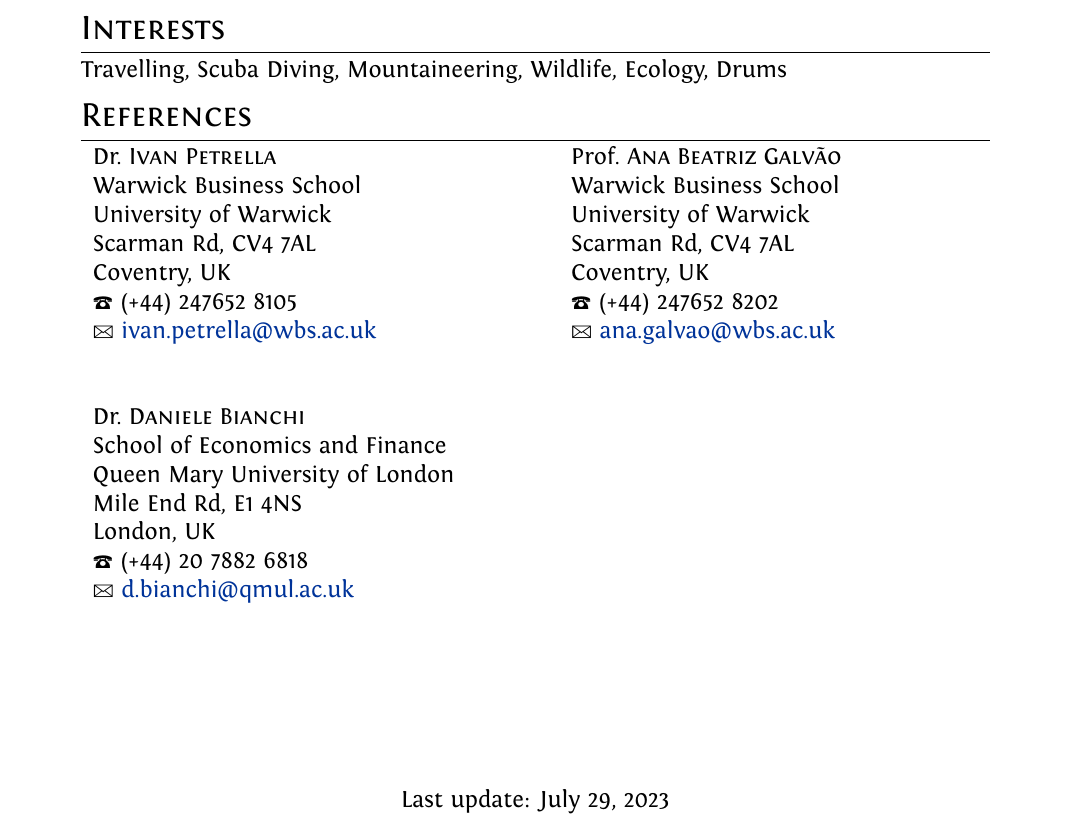
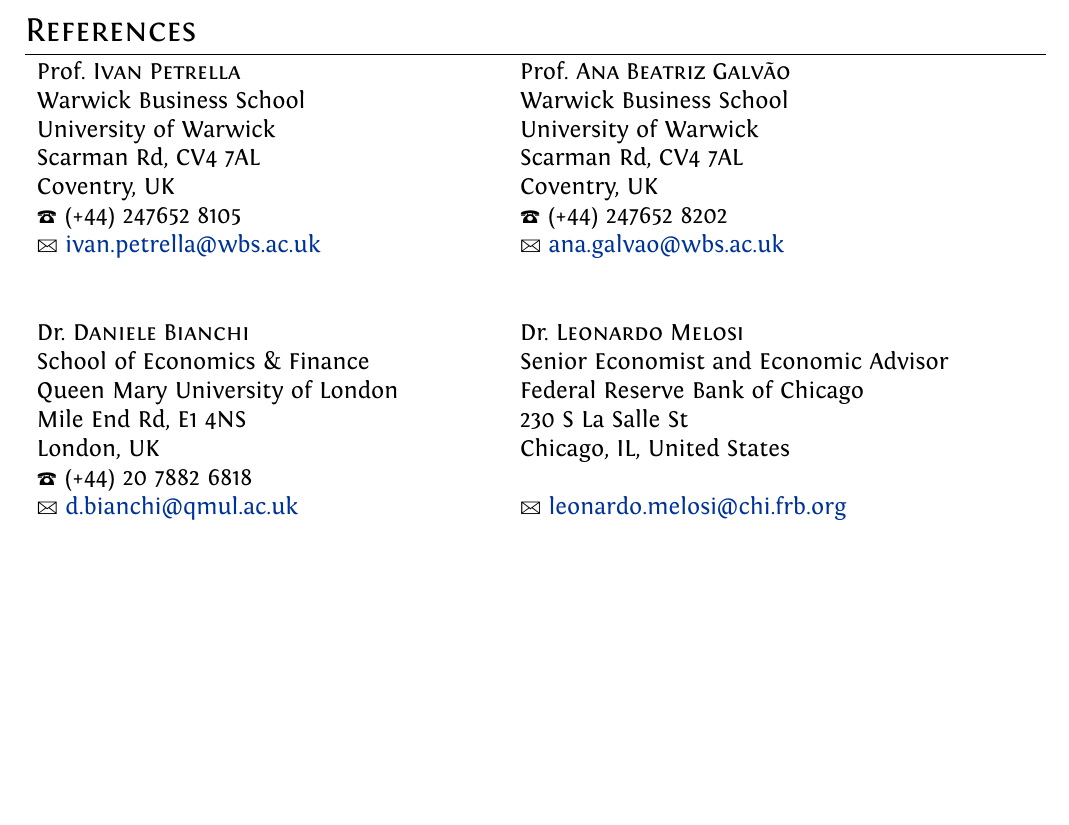
Before and after one commit to andreadepolis/MyCV, a LaTeX CV (cv.tex): part of page 3 of 3, cut at the place of the change, the shorter picture padded with empty space. Compiled offline with XeLaTeX.

Commit message:
Updates from Overleaf

```diff
--- a/cv.tex
+++ b/cv.tex
@@ -1,22 +1,23 @@
 \documentclass[a4paper,12pt]{article}
-
 \usepackage{marvosym}
 \usepackage{fontspec}
 \usepackage{xunicode,xltxtra,url,parskip}
 \RequirePackage{color,graphicx}
 \usepackage[usenames,dvipsnames]{xcolor}
-\usepackage[big]{layaureo} 				\usepackage{supertabular}
+\usepackage[big]{layaureo}
+\usepackage{supertabular}
 \usepackage{titlesec}
 \usepackage{verbatim}
 \usepackage{longtable}
 \usepackage{nth}
 \usepackage{multicol}
+\usepackage{longtable}
 \usepackage{hyperref}
 \usepackage{ragged2e}
 \definecolor{linkcolour}{rgb}{0,0.2,0.6}
 \hypersetup{colorlinks,breaklinks,urlcolor=linkcolour, linkcolor=linkcolour}
 
-
+\geometry{lmargin=1.5cm, rmargin=1.5cm}
 \defaultfontfeatures{Mapping=tex-text}
 \setmainfont[
 SmallCapsFont = Fontin-SmallCaps.otf,
@@ -144,13 +165,13 @@
 
 \section{Languages}
 \textsc{Italian} (native), \textsc{English} (fluent), \textsc{Spanish} (intermediate), \textsc{French} (basic)
-\section{Interests}
-Travelling, Scuba Diving, Mountaineering, Wildlife, Ecology, Drums
+%\section{Interests}
+%Travelling, Scuba Diving, Mountaineering, Wildlife, Ecology, Drums
 \section{References}
 
 \begin{tabular}{ll}
-\begin{minipage}[t]{0.5\textwidth}
-Dr.\ \sc{Ivan Petrella}\\
+\begin{minipage}[t]{0.45\textwidth}
+Prof.\ \sc{Ivan Petrella}\\
 \normalfont Warwick Business School\\
 \normalfont University of Warwick\\
 \normalfont Scarman Rd, CV4 7AL\\
@@ -169,64 +190,26 @@
 \Letter\ \href{mailto:ana.galvao@wbs.ac.uk}{\normalfont ana.galvao@wbs.ac.uk}
 \end{minipage}
 \\[10em]
-\begin{minipage}[t]{0.5\textwidth}
+\begin{minipage}[t]{0.45\textwidth}
 Dr.\ \sc{Daniele Bianchi} \\
-\normalfont School of Economics and Finance \\
+\normalfont School of Economics \& Finance \\
 \normalfont Queen Mary University of London\\
 \normalfont Mile End Rd, E1 4NS\\
 London, UK\\
 \Telefon\ (+44) 20 7882 6818\\
 \Letter\ \href{mailto:d.bianchi@qmul.ac.uk}{\normalfont d.bianchi@qmul.ac.uk}
 \end{minipage}
+&
+\begin{minipage}[t]{0.45\textwidth}
+Dr.\ \sc{Leonardo Melosi} \\
+\normalfont Senior Economist and Economic Advisor\\
+\normalfont Federal Reserve Bank of Chicago  \\
+\normalfont 230 S La Salle St\\
+Chicago, IL, United States\\
+\\
+\Letter\ \href{mailto:leonardo.melosi@chi.frb.org}{\normalfont leonardo.melosi@chi.frb.org}
+\end{minipage}
+
 \end{tabular}
 
-\begin{comment}
-\vspace{1em}
-\begin{tabular}{lr}
-\begin{minipage}[t]{0.5\textwidth}
-Prof.\ \sc{Tommaso Proietti}\\
-\normalfont Department of Economics and Finance\\
-\normalfont University of Tor Vergata\\
-\normalfont Via Columbia 2, 00133, Rome\\
-\Telefon\ (+39) 06 7259 5941\\
-\Letter\ \href{mailto:tommaso.proietti@uniroma2.it}{\normalfont tommaso.proietti@uniroma2.it}
-\end{minipage}
-&
-
-\begin{minipage}[t]{0.5\textwidth}
-Prof.\ \sc{Luisa Corrado} \\
-\normalfont Department of Economics and Finance\\
-\normalfont University of Tor Vergata\\
-\normalfont Via Columbia 2, 00133, Rome\\
-\Telefon\ (+39) 06 7259 5734\\
-\Letter\ \href{mailto:luisa.corrado@uniroma2.it}{\normalfont luisa.corrado@uniroma2.it}
-\end{minipage}
-\end{tabular}
-\end{comment}
-
-\vspace{3cm}
-\center Last update: \today
-
-\begin{comment}
-\section{Latest Grades}
-\begin{tabular}{lc}
-\sc{Mathematics} & 30/30\\
-\sc{Statistics} & 30/30 cum Laude\\
-\sc{Econometrics} & 24/30\\
-\sc{Microeconomics I} & 27/30\\
-\sc{Microeconomics II} & 26/30\\
-\sc{Macroeconomics I} & 30/30 cum Laude\\
-\sc{Macroeconomics II} & 30/30 cum Laude\\
-\sc{Time Series} & 28/30\\
-\sc{Labor and Personnel Economics} & 25/30\\
-\sc{Law and Economics} & 27/30\\
-\sc{Publicsector Economics and Management} & 30/30\\
-\sc{International Economics} & 30/30\\
-\sc{Macroeconometrics} & 28/30\\
-\sc{Econometrics for Applied Economics} & 30/30 cum Laude\\
-\sc{Finanacial Econometrics} & 29/30
-\end{tabular}
-\end{comment}
-
-
 \end{document}
```
Also changed, not shown: cv.tex (104 more changed lines).
